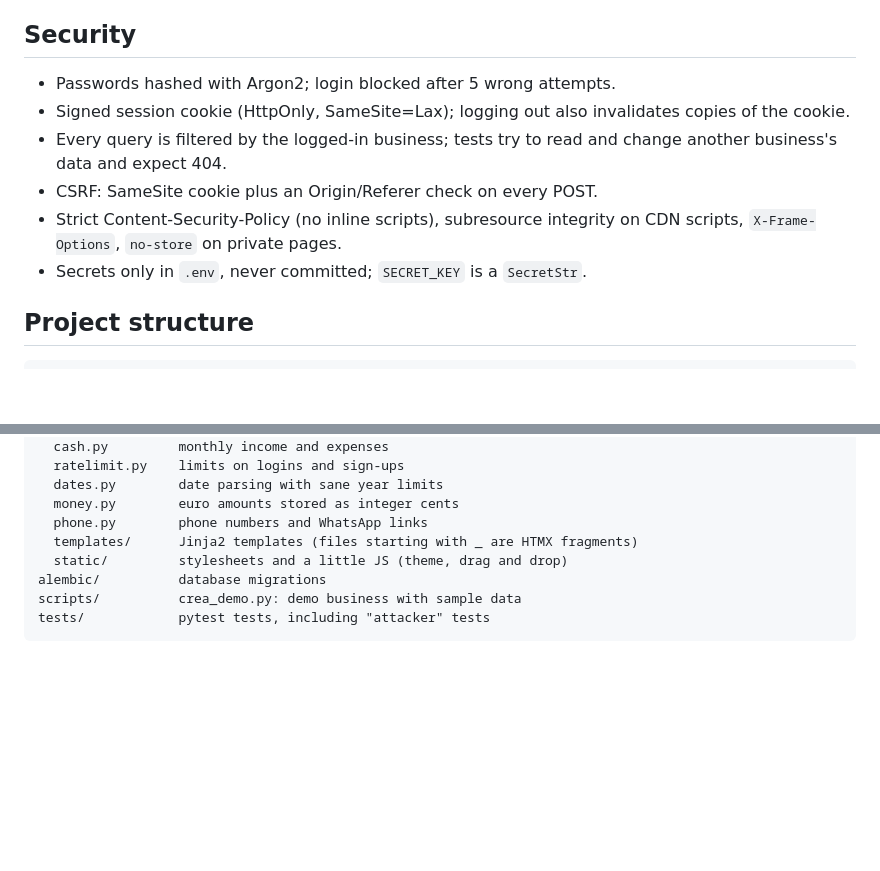
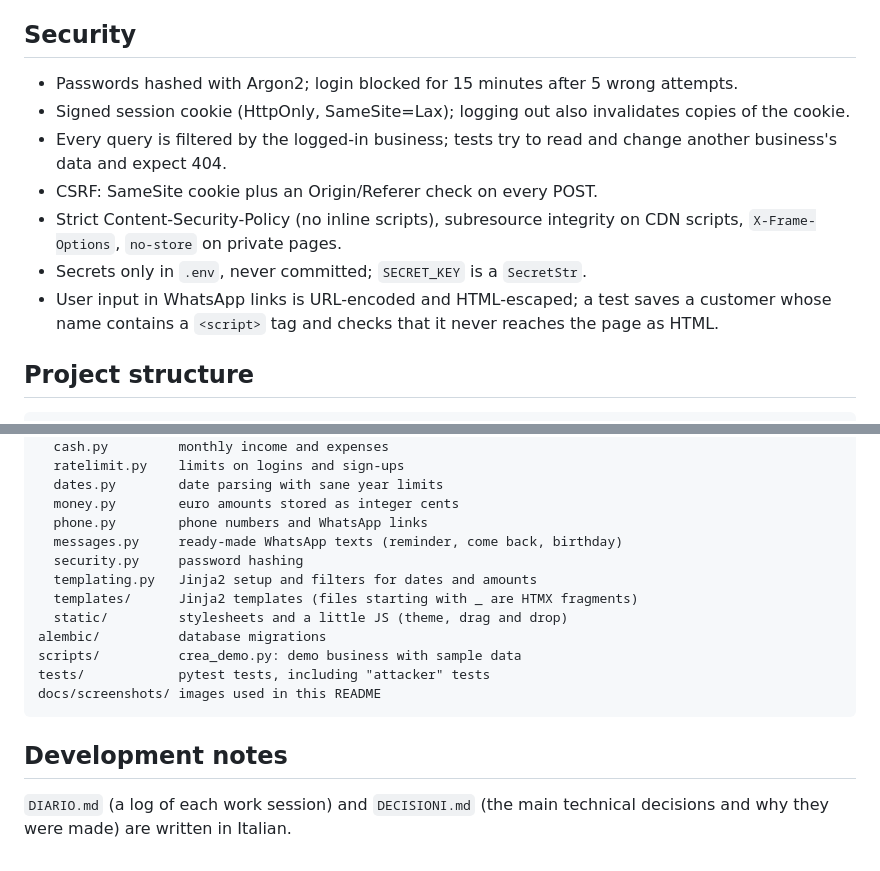
Before and after one commit to rosariosapienza12/bottega-crm-python, a Markdown page: README.md, 2 parts joined by grey strips. Rendered like a GitHub page; blank space fills up the shorter version.

````diff
--- a/README.md
+++ b/README.md
@@ -87,7 +94,8 @@ touch your `.env` or `bottega.db`.
 
 ## Security
 
-- Passwords hashed with Argon2; login blocked after 5 wrong attempts.
+- Passwords hashed with Argon2; login blocked for 15 minutes after 5 wrong
+  attempts.
 - Signed session cookie (HttpOnly, SameSite=Lax); logging out also
   invalidates copies of the cookie.
 - Every query is filtered by the logged-in business; tests try to read and
@@ -96,6 +104,9 @@ touch your `.env` or `bottega.db`.
 - Strict Content-Security-Policy (no inline scripts), subresource integrity
   on CDN scripts, `X-Frame-Options`, `no-store` on private pages.
 - Secrets only in `.env`, never committed; `SECRET_KEY` is a `SecretStr`.
+- User input in WhatsApp links is URL-encoded and HTML-escaped; a test
+  saves a customer whose name contains a `<script>` tag and checks that it
+  never reaches the page as HTML.
 
 ## Project structure
 
@@ -115,9 +126,18 @@ app/
   dates.py        date parsing with sane year limits
   money.py        euro amounts stored as integer cents
   phone.py        phone numbers and WhatsApp links
+  messages.py     ready-made WhatsApp texts (reminder, come back, birthday)
+  security.py     password hashing
+  templating.py   Jinja2 setup and filters for dates and amounts
   templates/      Jinja2 templates (files starting with _ are HTMX fragments)
   static/         stylesheets and a little JS (theme, drag and drop)
 alembic/          database migrations
 scripts/          crea_demo.py: demo business with sample data
 tests/            pytest tests, including "attacker" tests
+docs/screenshots/ images used in this README
 ```
+
+## Development notes
+
+`DIARIO.md` (a log of each work session) and `DECISIONI.md` (the main
+technical decisions and why they were made) are written in Italian.
````
Also changed, not shown: other parts of README.md (+14 -7 lines), DECISIONI.md (+11 -3 lines), DIARIO.md (+13 -0 lines), docs/screenshots/agenda.jpg (added), docs/screenshots/overview.jpg (added), 5 other files.
